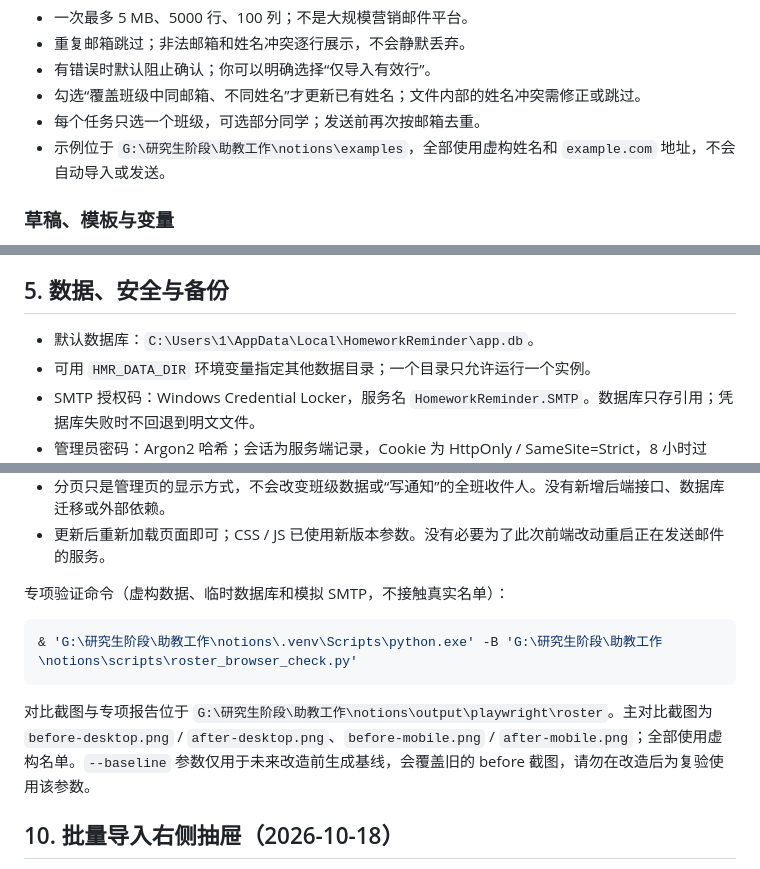
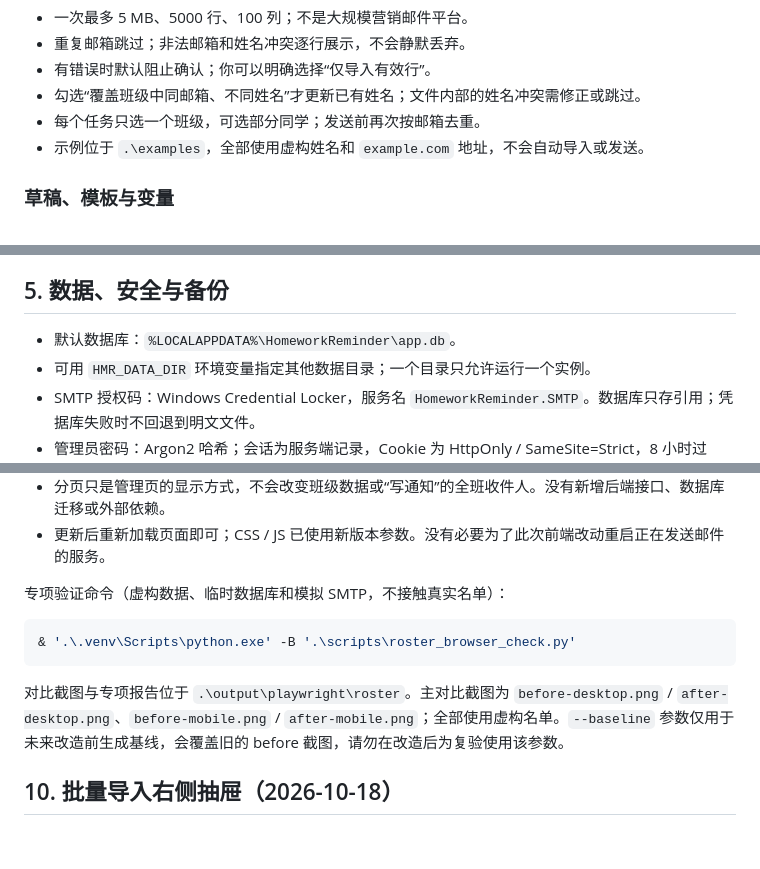
Before and after one commit to Qiang0129/notions-homework, a Markdown page: README.md, 3 parts joined by grey strips. Rendered like a GitHub page; blank space fills up the shorter version.

````diff
--- a/README.md
+++ b/README.md
@@ -85,7 +87,7 @@ CSV 支持 UTF-8 / UTF-8 BOM / GB18030；XLSX 读取第一个工作表。支持
 - 有错误时默认阻止确认；你可以明确选择“仅导入有效行”。
 - 勾选“覆盖班级中同邮箱、不同姓名”才更新已有姓名；文件内部的姓名冲突需修正或跳过。
 - 每个任务只选一个班级，可选部分同学；发送前再次按邮箱去重。
-- 示例位于 `G:\研究生阶段\助教工作\notions\examples`，全部使用虚构姓名和 `example.com` 地址，不会自动导入或发送。
+- 示例位于 `.\examples`，全部使用虚构姓名和 `example.com` 地址，不会自动导入或发送。
 
 ### 草稿、模板与变量
 
@@ -111,7 +113,7 @@ CSV 支持 UTF-8 / UTF-8 BOM / GB18030；XLSX 读取第一个工作表。支持
 
 ## 5. 数据、安全与备份
 
-- 默认数据库：`C:\Users\1\AppData\Local\HomeworkReminder\app.db`。
+- 默认数据库：`%LOCALAPPDATA%\HomeworkReminder\app.db`。
 - 可用 `HMR_DATA_DIR` 环境变量指定其他数据目录；一个目录只允许运行一个实例。
 - SMTP 授权码：Windows Credential Locker，服务名 `HomeworkReminder.SMTP`。数据库只存引用；凭据库失败时不回退到明文文件。
 - 管理员密码：Argon2 哈希；会话为服务端记录，Cookie 为 HttpOnly / SameSite=Strict，8 小时过期。具备 CSRF、来源检查和登录限速。
@@ -186,10 +187,10 @@ Set-Location -LiteralPath 'G:\研究生阶段\助教工作\notions'
 专项验证命令（虚构数据、临时数据库和模拟 SMTP，不接触真实名单）：
 
 ```powershell
-& 'G:\研究生阶段\助教工作\notions\.venv\Scripts\python.exe' -B 'G:\研究生阶段\助教工作\notions\scripts\roster_browser_check.py'
+& '.\.venv\Scripts\python.exe' -B '.\scripts\roster_browser_check.py'
 ```
 
-对比截图与专项报告位于 `G:\研究生阶段\助教工作\notions\output\playwright\roster`。主对比截图为 `before-desktop.png` / `after-desktop.png`、`before-mobile.png` / `after-mobile.png`；全部使用虚构名单。`--baseline` 参数仅用于未来改造前生成基线，会覆盖旧的 before 截图，请勿在改造后为复验使用该参数。
+对比截图与专项报告位于 `.\output\playwright\roster`。主对比截图为 `before-desktop.png` / `after-desktop.png`、`before-mobile.png` / `after-mobile.png`；全部使用虚构名单。`--baseline` 参数仅用于未来改造前生成基线，会覆盖旧的 before 截图，请勿在改造后为复验使用该参数。
 
 
 ## 10. 批量导入右侧抽屉（2026-10-18）
````
Also changed, not shown: other parts of README.md (+27 -27 lines), TEST_REPORT.md (+10 -10 lines).
